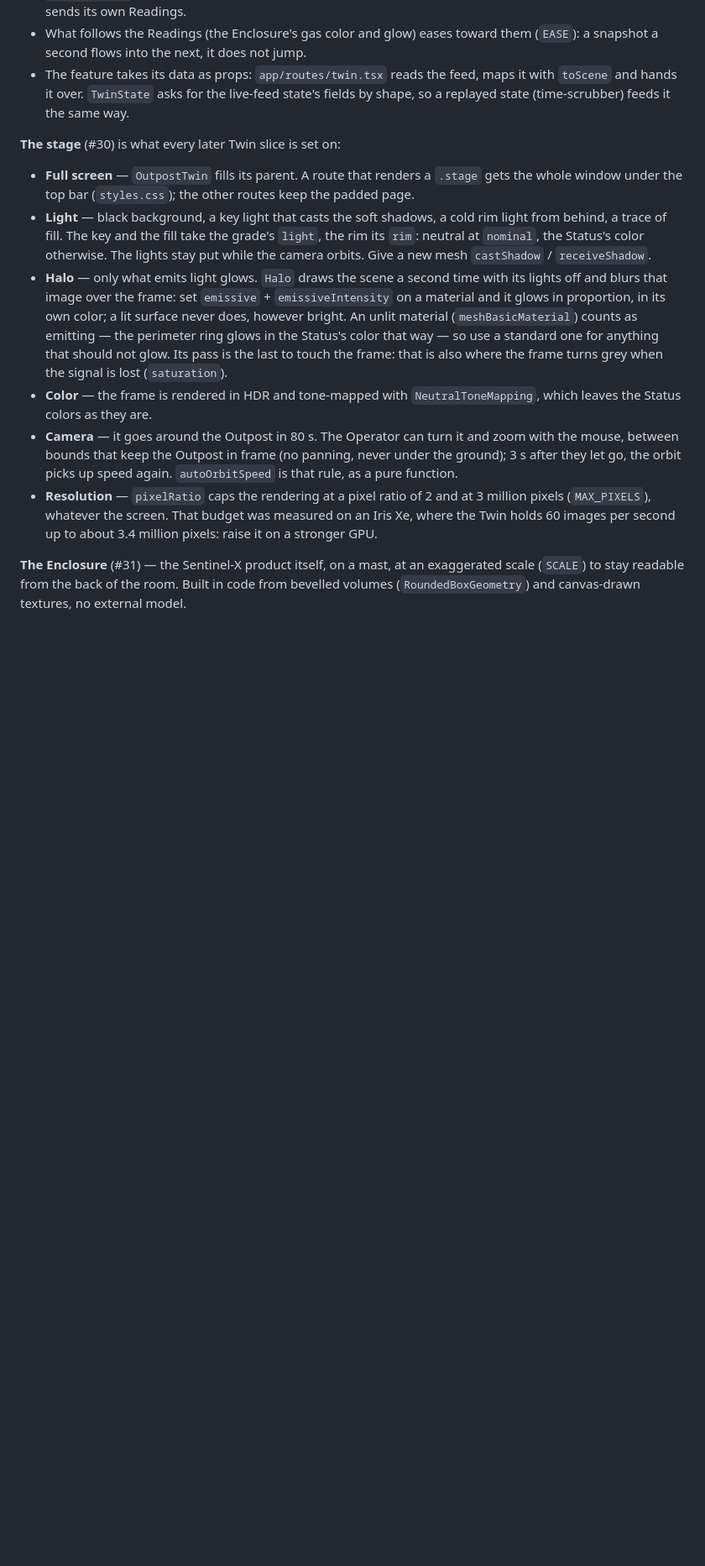
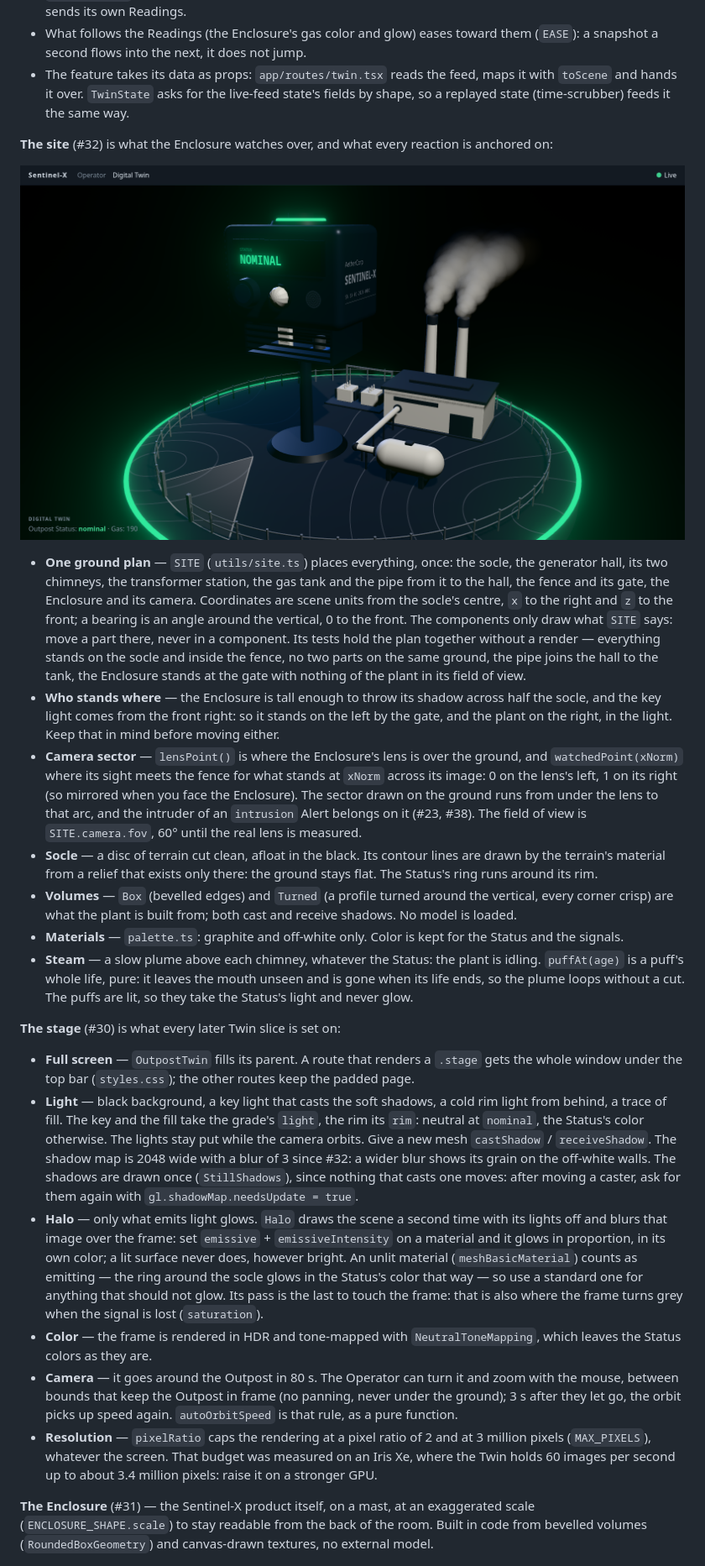
Before and after one commit to ArthurPoncin/sentinel-x, a Markdown page: dashboard/README.md, the part around one of its changes. Shown at 84% size. Drawn GitHub-style; pictures changed too: docs/twin/outpost-nominal.png (added); blank space fills up the shorter version.

```diff
--- a/dashboard/README.md
+++ b/dashboard/README.md
@@ -136,16 +141,28 @@ const scene = useMemo(
 - What follows the Readings (the Enclosure's gas color and glow) eases toward them (`EASE`): a snapshot a second flows into the next, it does not jump.
 - The feature takes its data as props: `app/routes/twin.tsx` reads the feed, maps it with `toScene` and hands it over. `TwinState` asks for the live-feed state's fields by shape, so a replayed state (time-scrubber) feeds it the same way.
 
+**The site** (#32) is what the Enclosure watches over, and what every reaction is anchored on:
+
+![The Outpost, nominal](../docs/twin/outpost-nominal.png)
+
+- **One ground plan** — `SITE` (`utils/site.ts`) places everything, once: the socle, the generator hall, its two chimneys, the transformer station, the gas tank and the pipe from it to the hall, the fence and its gate, the Enclosure and its camera. Coordinates are scene units from the socle's centre, `x` to the right and `z` to the front; a bearing is an angle around the vertical, 0 to the front. The components only draw what `SITE` says: move a part there, never in a component. Its tests hold the plan together without a render — everything stands on the socle and inside the fence, no two parts on the same ground, the pipe joins the hall to the tank, the Enclosure stands at the gate with nothing of the plant in its field of view.
+- **Who stands where** — the Enclosure is tall enough to throw its shadow across half the socle, and the key light comes from the front right: so it stands on the left by the gate, and the plant on the right, in the light. Keep that in mind before moving either.
+- **Camera sector** — `lensPoint()` is where the Enclosure's lens is over the ground, and `watchedPoint(xNorm)` where its sight meets the fence for what stands at `xNorm` across its image: 0 on the lens's left, 1 on its right (so mirrored when you face the Enclosure). The sector drawn on the ground runs from under the lens to that arc, and the intruder of an `intrusion` Alert belongs on it (#23, #38). The field of view is `SITE.camera.fov`, 60° until the real lens is measured.
+- **Socle** — a disc of terrain cut clean, afloat in the black. Its contour lines are drawn by the terrain's material from a relief that exists only there: the ground stays flat. The Status's ring runs around its rim.
+- **Volumes** — `Box` (bevelled edges) and `Turned` (a profile turned around the vertical, every corner crisp) are what the plant is built from; both cast and receive shadows. No model is loaded.
+- **Materials** — `palette.ts`: graphite and off-white only. Color is kept for the Status and the signals.
+- **Steam** — a slow plume above each chimney, whatever the Status: the plant is idling. `puffAt(age)` is a puff's whole life, pure: it leaves the mouth unseen and is gone when its life ends, so the plume loops without a cut. The puffs are lit, so they take the Status's light and never glow.
+
 **The stage** (#30) is what every later Twin slice is set on:
 
 - **Full screen** — `OutpostTwin` fills its parent. A route that renders a `.stage` gets the whole window under the top bar (`styles.css`); the other routes keep the padded page.
-- **Light** — black background, a key light that casts the soft shadows, a cold rim light from behind, a trace of fill. The key and the fill take the grade's `light`, the rim its `rim`: neutral at `nominal`, the Status's color otherwise. The lights stay put while the camera orbits. Give a new mesh `castShadow` / `receiveShadow`.
-- **Halo** — only what emits light glows. `Halo` draws the scene a second time with its lights off and blurs that image over the frame: set `emissive` + `emissiveIntensity` on a material and it glows in proportion, in its own color; a lit surface never does, however bright. An unlit material (`meshBasicMaterial`) counts as emitting — the perimeter ring glows in the Status's color that way — so use a standard one for anything that should not glow. Its pass is the last to touch the frame: that is also where the frame turns grey when the signal is lost (`saturation`).
+- **Light** — black background, a key light that casts the soft shadows, a cold rim light from behind, a trace of fill. The key and the fill take the grade's `light`, the rim its `rim`: neutral at `nominal`, the Status's color otherwise. The lights stay put while the camera orbits. Give a new mesh `castShadow` / `receiveShadow`. The shadow map is 2048 wide with a blur of 3 since #32: a wider blur shows its grain on the off-white walls. The shadows are drawn once (`StillShadows`), since nothing that casts one moves: after moving a caster, ask for them again with `gl.shadowMap.needsUpdate = true`.
+- **Halo** — only what emits light glows. `Halo` draws the scene a second time with its lights off and blurs that image over the frame: set `emissive` + `emissiveIntensity` on a material and it glows in proportion, in its own color; a lit surface never does, however bright. An unlit material (`meshBasicMaterial`) counts as emitting — the ring around the socle glows in the Status's color that way — so use a standard one for anything that should not glow. Its pass is the last to touch the frame: that is also where the frame turns grey when the signal is lost (`saturation`).
 - **Color** — the frame is rendered in HDR and tone-mapped with `NeutralToneMapping`, which leaves the Status colors as they are.
 - **Camera** — it goes around the Outpost in 80 s. The Operator can turn it and zoom with the mouse, between bounds that keep the Outpost in frame (no panning, never under the ground); 3 s after they let go, the orbit picks up speed again. `autoOrbitSpeed` is that rule, as a pure function.
 - **Resolution** — `pixelRatio` caps the rendering at a pixel ratio of 2 and at 3 million pixels (`MAX_PIXELS`), whatever the screen. That budget was measured on an Iris Xe, where the Twin holds 60 images per second up to about 3.4 million pixels: raise it on a stronger GPU.
 
-**The Enclosure** (#31) — the Sentinel-X product itself, on a mast, at an exaggerated scale (`SCALE`) to stay readable from the back of the room. Built in code from bevelled volumes (`RoundedBoxGeometry`) and canvas-drawn textures, no external model.
+**The Enclosure** (#31) — the Sentinel-X product itself, on a mast, at an exaggerated scale (`ENCLOSURE_SHAPE.scale`) to stay readable from the back of the room. Built in code from bevelled volumes (`RoundedBoxGeometry`) and canvas-drawn textures, no external model.
 
 ![The Enclosure, nominal](../docs/twin/enclosure-nominal.png)
 
```
Also changed, not shown: other parts of dashboard/README.md (+14 -7 lines), 15 other files.
